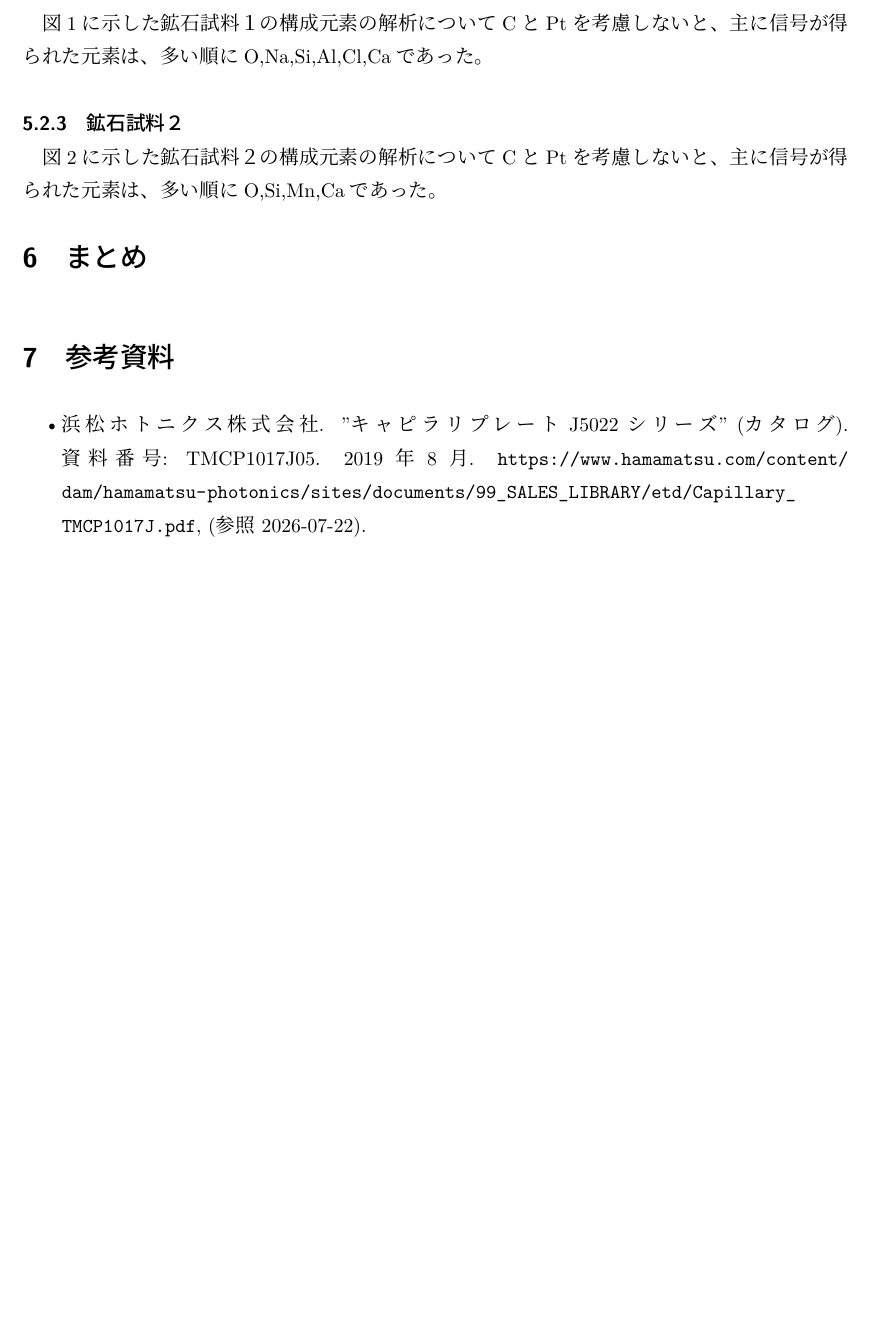
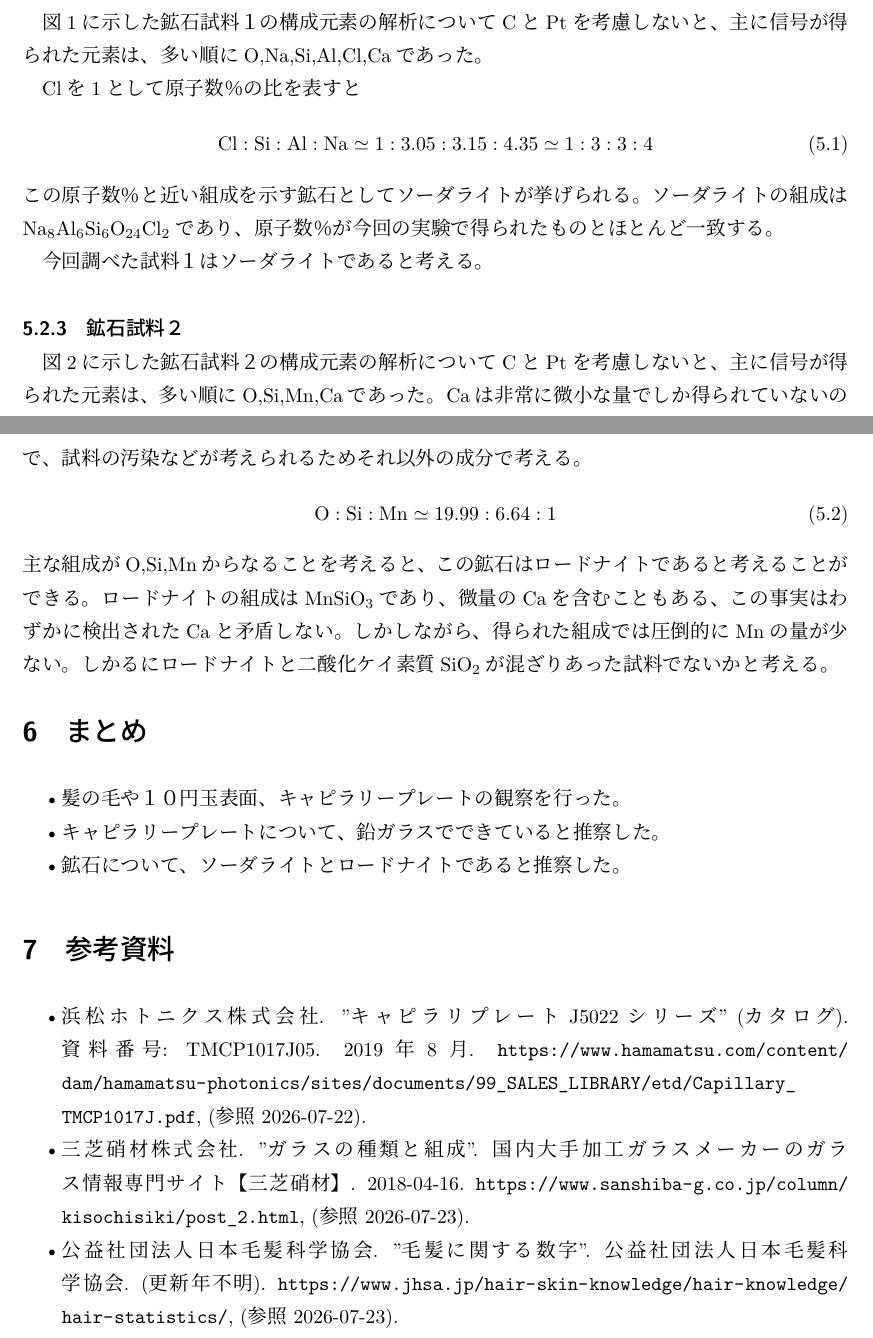
Before and after one commit to beige-lemon-2718/SEM, a LaTeX document (report.tex): part of page 8 of 8 before the commit and two parts of pages 8 and 9 of 9 after it, the two joined at a grey line, cut so that both start at the same text, the shorter picture padded with empty space. Compiled offline with upLaTeX and dvipdfmx.

Commit message:
一応完成とする。

```diff
--- a/report.tex
+++ b/report.tex
@@ -22,6 +22,7 @@
 \usepackage{url}
 \usepackage{titlepic} % If you use beamer metropolis, ignore this package
 \usepackage{wrapfig}
+\usepackage{mhchem}
 %---Package part END---%
 
 %---Package Module part---%
@@ -287,15 +295,32 @@
+    Clを1として原子数％の比を表すと
+    \begin{align}
+        \mathrm{Cl}:\mathrm{Si}:\mathrm{Al}:\mathrm{Na} \simeq 1:3.05:3.15:4.35 \simeq 1:3:3:4
+    \end{align}
+    この原子数％と近い組成を示す鉱石としてソーダライトが挙げられる。ソーダライトの組成は\ce{Na8Al6Si6O24Cl2}であり、原子数％が今回の実験で得られたものとほとんど一致する。
+
+    今回調べた試料１はソーダライトであると考える。
     % subsubsection 鉱石試料１ (end)
 
     \subsubsection{鉱石試料２} % (fold)
     \label{ssub:鉱石試料２}
-    図\ref{fig.解析した鉱石試料2}に示した鉱石試料２の構成元素の解析についてCとPtを考慮しないと、主に信号が得られた元素は、多い順にO,Si,Mn,Caであった。
+    図\ref{fig.解析した鉱石試料2}に示した鉱石試料２の構成元素の解析についてCとPtを考慮しないと、主に信号が得られた元素は、多い順にO,Si,Mn,Caであった。\ce{Ca}は非常に微小な量でしか得られていないので、試料の汚染などが考えられるためそれ以外の成分で考える。
+    \begin{align}
+        \ce{O}:\ce{Si}:\ce{Mn} \simeq 19.99:6.64:1
+    \end{align}
+    主な組成が\ce{O},\ce{Si},\ce{Mn}からなることを考えると、この鉱石はロードナイトであると考えることができる。ロードナイトの組成は\ce{MnSiO3}であり、微量の\ce{Ca}を含むこともある、この事実はわずかに検出された\ce{Ca}と矛盾しない。しかしながら、得られた組成では圧倒的に\ce{Mn}の量が少ない。しかるにロードナイトと二酸化ケイ素質\ce{SiO2}が混ざりあった試料でないかと考える。
     % subsubsection 鉱石試料２ (end)
 
 % subsection 構成元素の解析 (end)
 \section{まとめ}%まとめ
-
+    \begin{itemize}
+        \item 髪の毛や１０円玉表面、キャピラリープレートの観察を行った。
+        \item キャピラリープレートについて、鉛ガラスでできていると推察した。
+        \item 鉱石について、ソーダライトとロードナイトであると推察した。
+    \end{itemize}
 \section{参考資料}
 \begin{itemize}
     \item   浜松ホトニクス株式会社. "キャピラリプレート J5022シリーズ" (カタログ). 資料番号: TMCP1017J05. 2019年8月. \url{https://www.hamamatsu.com/content/dam/hamamatsu-photonics/sites/documents/99_SALES_LIBRARY/etd/Capillary_TMCP1017J.pdf}, (参照 2026-07-22).
+    \item 三芝硝材株式会社. "ガラスの種類と組成". 国内大手加工ガラスメーカーのガラス情報専門サイト【三芝硝材】. 2018-04-16. \url{https://www.sanshiba-g.co.jp/column/kisochisiki/post_2.html}, (参照 2026-07-23).
+    \item 公益社団法人日本毛髪科学協会. "毛髪に関する数字". 公益社団法人日本毛髪科学協会. (更新年不明). \url{https://www.jhsa.jp/hair-skin-knowledge/hair-knowledge/hair-statistics/}, (参照 2026-07-23).
 \end{itemize}
 \end{document}
```
Also changed, not shown: report.tex (11 more changed lines), 2 other files.
